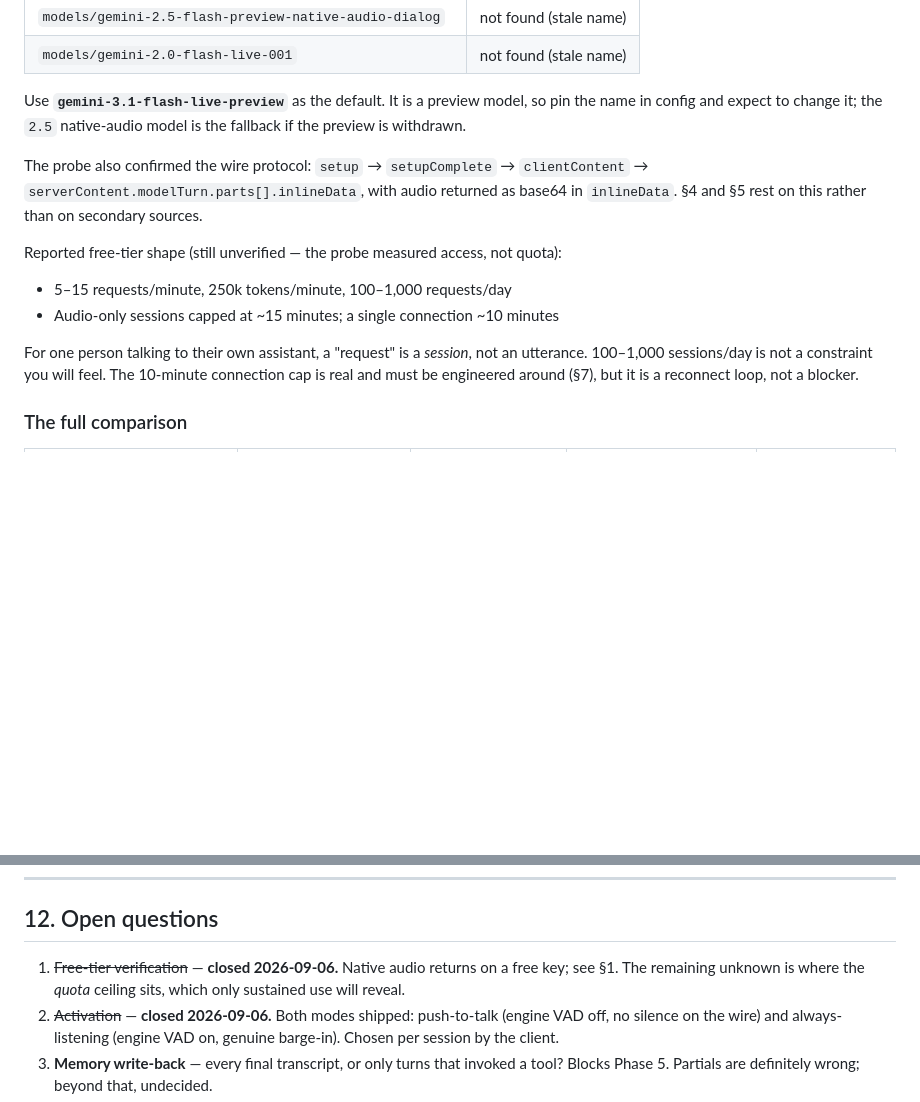
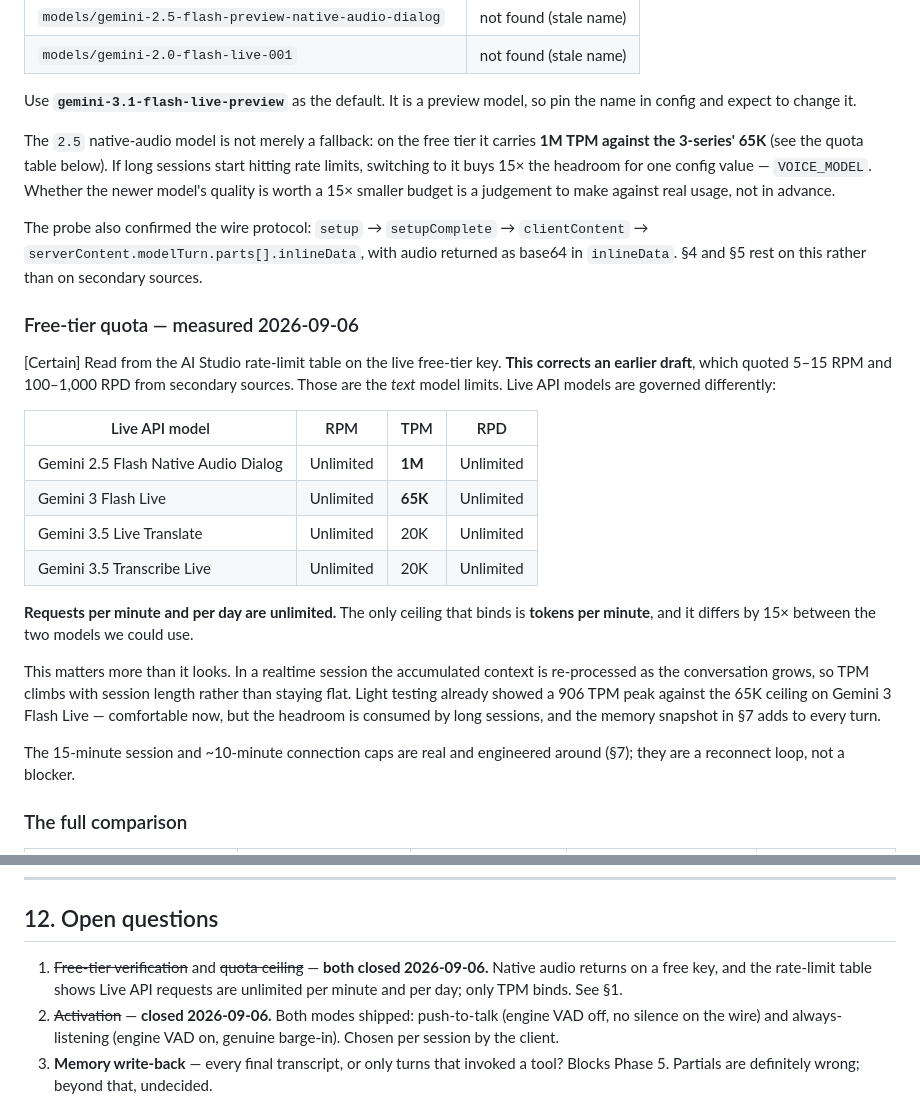
Before and after one commit to aman-dhakar-191/Jarvis-Chat-Interface, a Markdown page: docs/voice-design.md, 2 parts joined by grey strips. GitHub-like rendering; blank space fills up the shorter version.

Commit message:
docs: record measured free-tier quota, correcting the earlier figures
The 5-15 RPM and 100-1,000 RPD quoted from secondary sources are the text
model limits, not the Live API's. Read from the live rate-limit table:
Live API requests are unlimited per minute and per day, and the only
ceiling that binds is tokens per minute.

That ceiling differs 15x between the two usable models - 65K on Gemini 3
Flash Live against 1M on the 2.5 native-audio model - and TPM climbs with
session length, since a realtime session re-processes accumulated context.
Records the switch as a one-value escape hatch if long sessions start
hitting limits.

Co-Authored-By: Claude Opus 5 <noreply@anthropic.com>
Claude-Session: https://claude.ai/code/session_01PVoKzgviCESLUoQGYRmSQP

```diff
--- a/docs/voice-design.md
+++ b/docs/voice-design.md
@@ -42,24 +42,46 @@ models returned native audio:
 | `models/gemini-2.0-flash-live-001` | not found (stale name) |
 
 Use **`gemini-3.1-flash-live-preview`** as the default. It is a preview model,
-so pin the name in config and expect to change it; the `2.5` native-audio model
-is the fallback if the preview is withdrawn.
+so pin the name in config and expect to change it.
+
+The `2.5` native-audio model is not merely a fallback: on the free tier it
+carries **1M TPM against the 3-series' 65K** (see the quota table below). If
+long sessions start hitting rate limits, switching to it buys 15× the headroom
+for one config value — `VOICE_MODEL`. Whether the newer model's quality is
+worth a 15× smaller budget is a judgement to make against real usage, not in
+advance.
 
 The probe also confirmed the wire protocol: `setup` → `setupComplete` →
 `clientContent` → `serverContent.modelTurn.parts[].inlineData`, with audio
 returned as base64 in `inlineData`. §4 and §5 rest on this rather than on
 secondary sources.
 
-Reported free-tier shape (still unverified — the probe measured access, not
-quota):
+### Free-tier quota — measured 2026-09-06
 
-- 5–15 requests/minute, 250k tokens/minute, 100–1,000 requests/day
-- Audio-only sessions capped at ~15 minutes; a single connection ~10 minutes
+[Certain] Read from the AI Studio rate-limit table on the live free-tier key.
+**This corrects an earlier draft**, which quoted 5–15 RPM and 100–1,000 RPD
+from secondary sources. Those are the *text* model limits. Live API models are
+governed differently:
 
-For one person talking to their own assistant, a "request" is a *session*, not
-an utterance. 100–1,000 sessions/day is not a constraint you will feel. The
-10-minute connection cap is real and must be engineered around (§7), but it is
-a reconnect loop, not a blocker.
+| Live API model | RPM | TPM | RPD |
+| --- | --- | --- | --- |
+| Gemini 2.5 Flash Native Audio Dialog | Unlimited | **1M** | Unlimited |
+| Gemini 3 Flash Live | Unlimited | **65K** | Unlimited |
+| Gemini 3.5 Live Translate | Unlimited | 20K | Unlimited |
+| Gemini 3.5 Transcribe Live | Unlimited | 20K | Unlimited |
+
+**Requests per minute and per day are unlimited.** The only ceiling that binds
+is **tokens per minute**, and it differs by 15× between the two models we could
+use.
+
+This matters more than it looks. In a realtime session the accumulated context
+is re-processed as the conversation grows, so TPM climbs with session length
+rather than staying flat. Light testing already showed a 906 TPM peak against
+the 65K ceiling on Gemini 3 Flash Live — comfortable now, but the headroom is
+consumed by long sessions, and the memory snapshot in §7 adds to every turn.
+
+The 15-minute session and ~10-minute connection caps are real and engineered
+around (§7); they are a reconnect loop, not a blocker.
 
 ### The full comparison
 
@@ -416,9 +438,10 @@ you keep the option.
 
 ## 12. Open questions
 
-1. ~~Free-tier verification~~ — **closed 2026-09-06.** Native audio returns on
-   a free key; see §1. The remaining unknown is where the *quota* ceiling sits,
-   which only sustained use will reveal.
+1. ~~Free-tier verification~~ and ~~quota ceiling~~ — **both closed
+   2026-09-06.** Native audio returns on a free key, and the rate-limit table
+   shows Live API requests are unlimited per minute and per day; only TPM
+   binds. See §1.
 2. ~~Activation~~ — **closed 2026-09-06.** Both modes shipped: push-to-talk
    (engine VAD off, no silence on the wire) and always-listening (engine VAD on,
    genuine barge-in). Chosen per session by the client.
```
